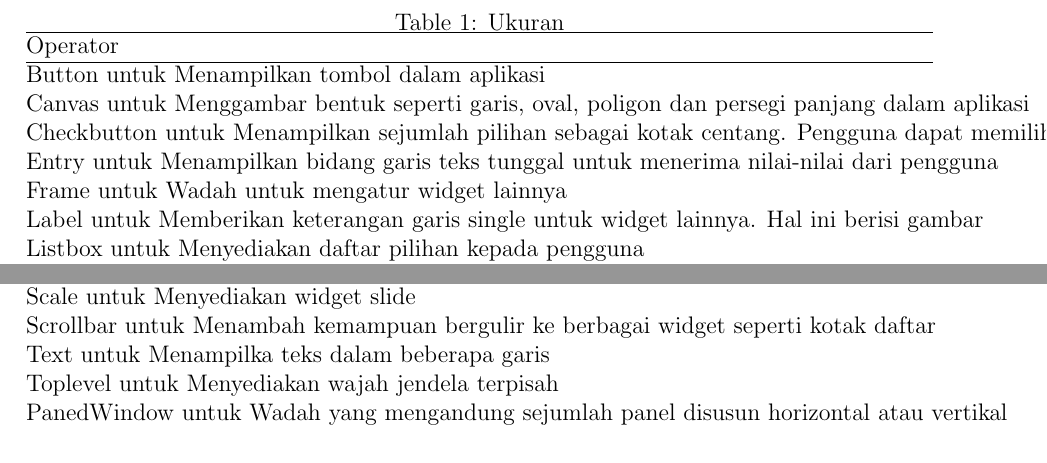
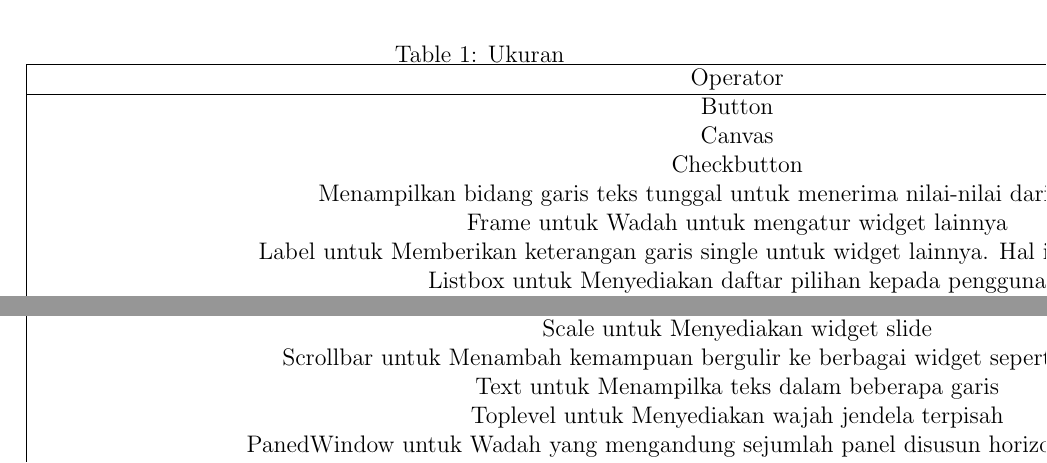
Before and after one commit to BukuInformatika/python, a LaTeX document (GUIProgramming.tex): two parts of page 2 of 10, joined at a grey line, cut so that both start at the same text. Compiled offline with pdfLaTeX.

Commit message:
Update GUIProgramming.tex

```diff
--- a/GUIProgramming.tex
+++ b/GUIProgramming.tex
@@ -52,17 +52,17 @@ top.mainloop()
  %%%%%%%%%%%%  Table No:1 Here %%%%%%%%%%%%%%
 
 
-\begin{table}[ht]
-\caption{Ukuran}
-	\begin{tabular*}{\textwidth}{@{\extracolsep{\fill}}lcc}
-		\hline
-		Operator & Penjelasan \cr
-		\hline
-		Button untuk Menampilkan tombol dalam aplikasi&\cr
-		Canvas untuk Menggambar bentuk seperti garis, oval, poligon dan persegi panjang dalam aplikasi&\cr
-		Checkbutton untuk Menampilkan sejumlah pilihan sebagai kotak centang. Pengguna dapat memilih beberapa pilihan pada suatu waktu&\cr
-		Entry untuk Menampilkan bidang garis teks tunggal untuk menerima nilai-nilai dari pengguna\cr
-		Frame untuk Wadah untuk mengatur widget lainnya&\cr
+\begin{table}[h]
+	\caption{Ukuran}
+		\begin{tabular}{|c|c|}
+			\hline
+			Operator & Penjelasan \\
+			\hline
+			Button & Menampilkan tombol dalam aplikasi\\
+			Canvas & Menggambar bentuk seperti garis, oval, poligon dan persegi panjang dalam aplikasi\\
+			Checkbutton & Menampilkan sejumlah pilihan sebagai kotak centang. Pengguna dapat memilih beberapa pilihan pada suatu waktu
+			Entry & Menampilkan bidang garis teks tunggal untuk menerima nilai-nilai dari pengguna\\
+			Frame untuk Wadah untuk mengatur widget lainnya\\
 		Label untuk Memberikan keterangan garis single untuk widget lainnya. Hal ini berisi gambar&\cr
 		Listbox untuk Menyediakan daftar pilihan kepada pengguna&\cr
 		Menubutton untuk Menampilkan menu dalam aplikasi&\cr
```
